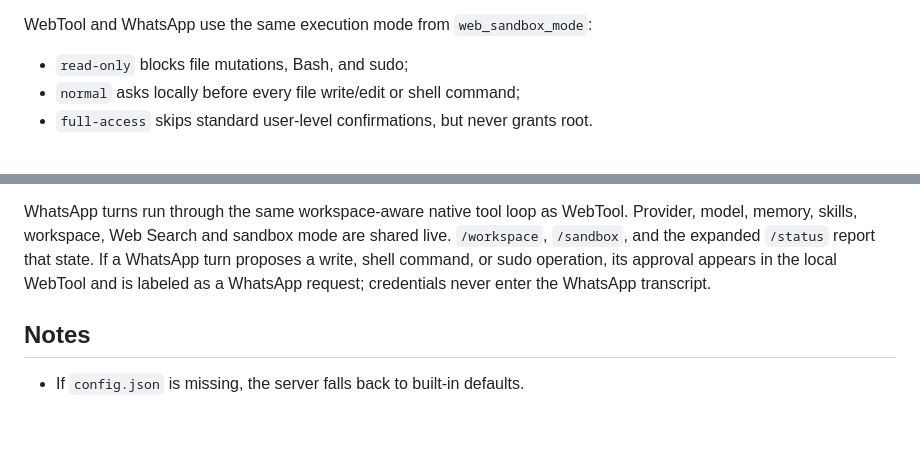
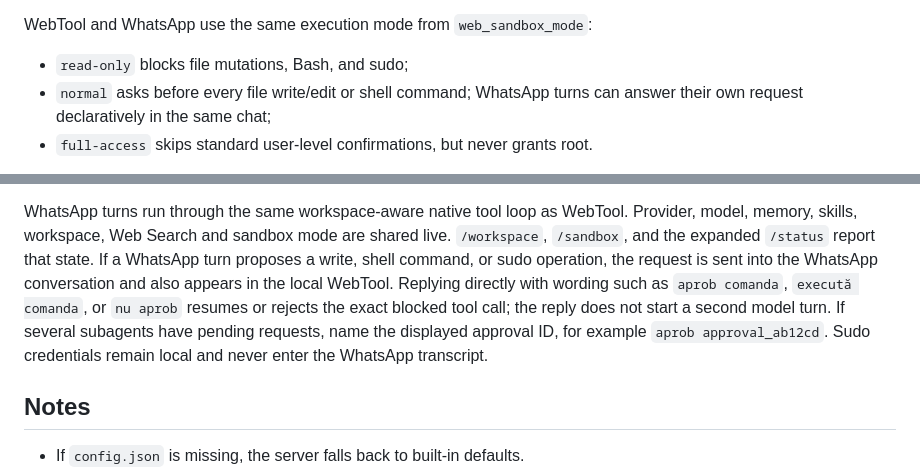
Before and after one commit to adrgu372/GnomeAI-RS, a Markdown page: README.md, 2 parts joined by grey strips. Rendered like a GitHub page; blank space fills up the shorter version.

Commit message:
Document WhatsApp approval replies

```diff
--- a/README.md
+++ b/README.md
@@ -1103,7 +1103,8 @@ symlink escapes are rejected.
 WebTool and WhatsApp use the same execution mode from `web_sandbox_mode`:
 
 - `read-only` blocks file mutations, Bash, and sudo;
-- `normal` asks locally before every file write/edit or shell command;
+- `normal` asks before every file write/edit or shell command; WhatsApp turns
+  can answer their own request declaratively in the same chat;
 - `full-access` skips standard user-level confirmations, but never grants root.
 
 Root execution is exposed only by the dedicated `Sudo` tool. It asks once for
@@ -1398,8 +1399,12 @@ WhatsApp turns run through the same workspace-aware native tool loop as
 WebTool. Provider, model, memory, skills, workspace, Web Search and sandbox
 mode are shared live. `/workspace`, `/sandbox`, and the expanded `/status`
 report that state. If a WhatsApp turn proposes a write, shell command, or sudo
-operation, its approval appears in the local WebTool and is labeled as a
-WhatsApp request; credentials never enter the WhatsApp transcript.
+operation, the request is sent into the WhatsApp conversation and also appears
+in the local WebTool. Replying directly with wording such as `aprob comanda`,
+`execută comanda`, or `nu aprob` resumes or rejects the exact blocked tool call;
+the reply does not start a second model turn. If several subagents have pending
+requests, name the displayed approval ID, for example `aprob approval_ab12cd`.
+Sudo credentials remain local and never enter the WhatsApp transcript.
 
 ## Notes
 
```
